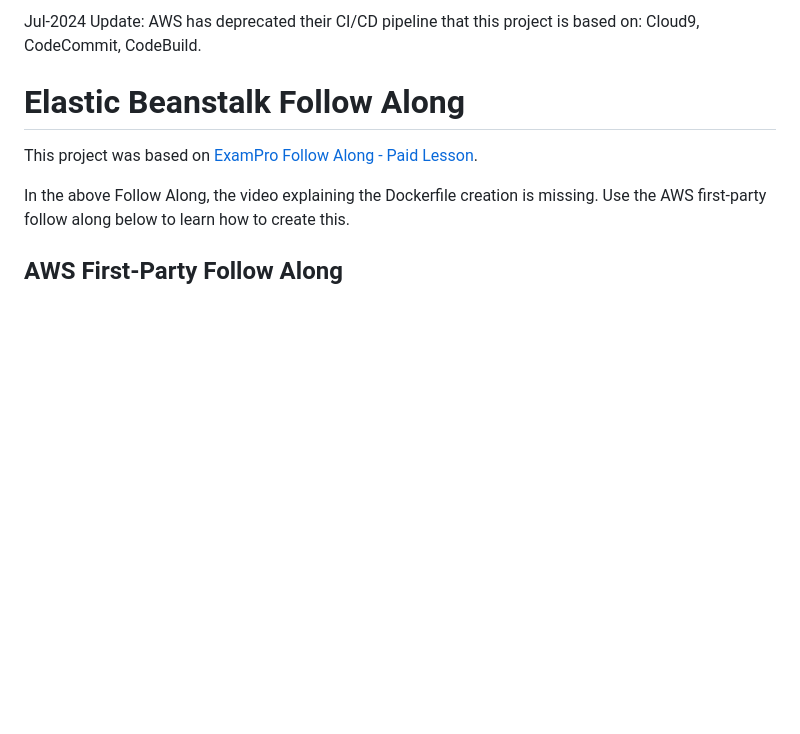
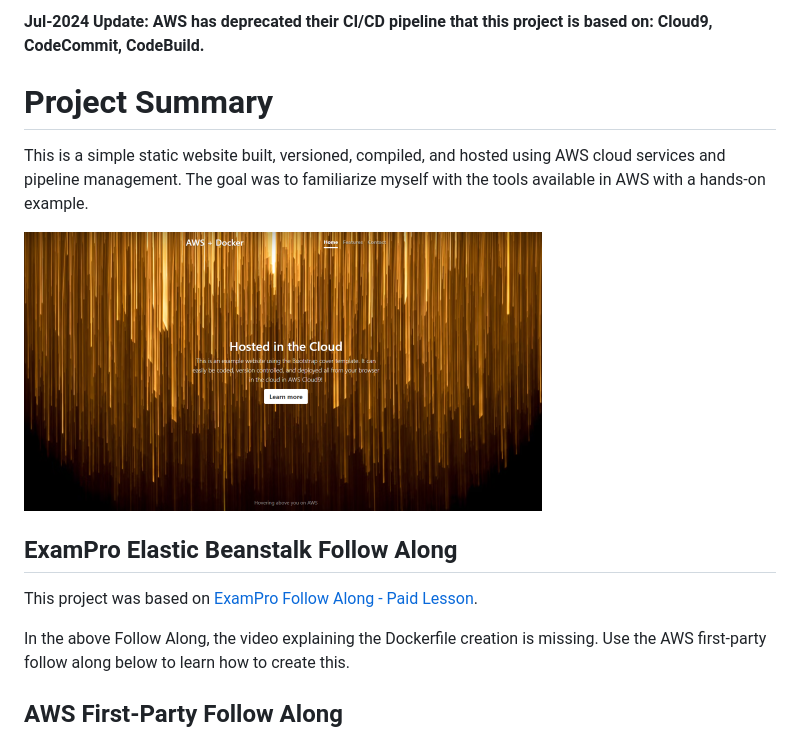
Before and after one commit to RappsFF7/AWS-Example-Pipeline, a Markdown page: README.md, the part around the change. Drawn GitHub-style; pictures changed too: images/site-preview.png (added); blank space fills up the shorter version.

Commit message:
Updating readme with project summary and image preview

```diff
--- a/README.md
+++ b/README.md
@@ -1,6 +1,12 @@
-Jul-2024 Update: AWS has deprecated their CI/CD pipeline that this project is based on: Cloud9, CodeCommit, CodeBuild.
+**Jul-2024 Update: AWS has deprecated their CI/CD pipeline that this project is based on: Cloud9, CodeCommit, CodeBuild.**
 
-# Elastic Beanstalk Follow Along
+# Project Summary
+
+This is a simple static website built, versioned, compiled, and hosted using AWS cloud services and pipeline management. The goal was to familiarize myself with the tools available in AWS with a hands-on example.
+
+![Site Preview Screenshot](https://raw.githubusercontent.com/RappsFF7/AWS-Example-Pipeline/master/images/site-preview.png)
+
+## ExamPro Elastic Beanstalk Follow Along
 
 This project was based on [ExamPro Follow Along - Paid Lesson](https://app.exampro.co/student/material/dva-c01/1057).
 
```
